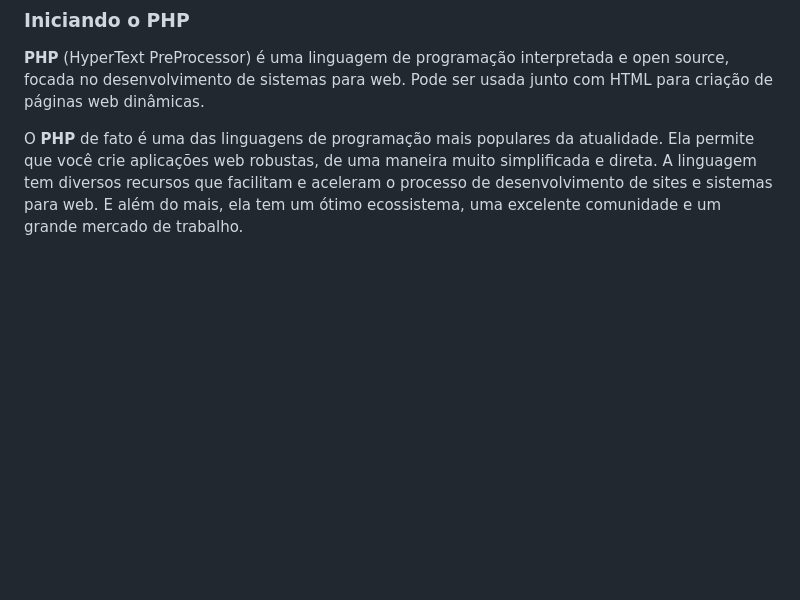
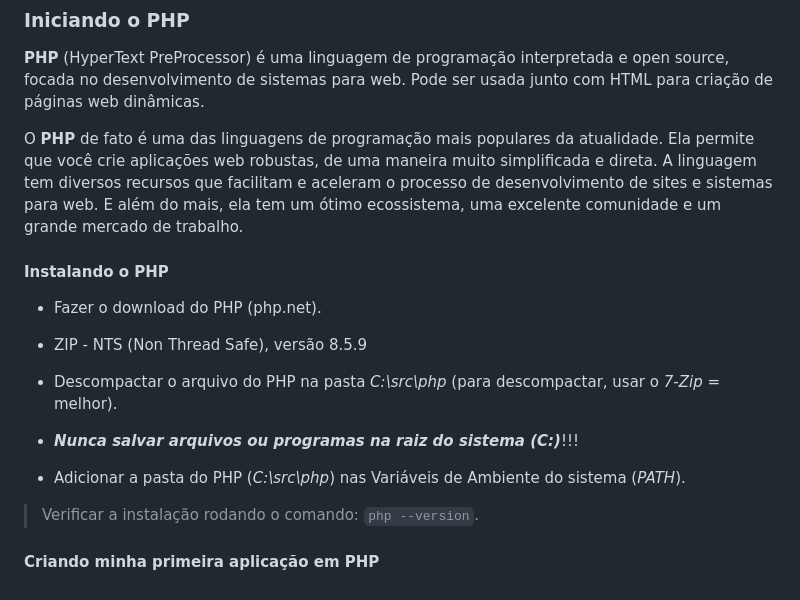
Before and after one commit to maynezmoretti/Back-End, a Markdown page: README.md, the part around one of its changes. Rendered like a GitHub page; blank space fills up the shorter version.

Commit message:
Primeiro Commit

```diff
--- a/README.md
+++ b/README.md
@@ -121,3 +123,19 @@ Os tipos de requisição HTTP indicam a ação que o usuário deseja executar no
 **PHP** (HyperText PreProcessor) é uma linguagem de programação interpretada e open source, focada no desenvolvimento de sistemas para web. Pode ser usada junto com HTML para criação de páginas web dinâmicas.
 
 O **PHP** de fato é uma das linguagens de programação mais populares da atualidade. Ela permite que você crie aplicações web robustas, de uma maneira muito simplificada e direta. A linguagem tem diversos recursos que facilitam e aceleram o processo de desenvolvimento de sites e sistemas para web. E além do mais, ela tem um ótimo ecossistema, uma excelente comunidade e um grande mercado de trabalho.
+
+#### Instalando o PHP
+
+- Fazer o download do PHP (php.net).
+
+- ZIP - NTS (Non Thread Safe), versão 8.5.9
+
+- Descompactar o arquivo do PHP na pasta *C:\src\php* (para descompactar, usar o *7-Zip* = melhor).
+
+- ***Nunca salvar arquivos ou programas na raiz do sistema (C:)***!!!
+
+- Adicionar a pasta do PHP (*C:\src\php*) nas Variáveis de Ambiente do sistema (*PATH*).
+
+>Verificar a instalação rodando o comando: `php --version`.
+
+#### Criando minha primeira aplicação em PHP
```
Also changed, not shown: other parts of README.md (+2 -0 lines).
